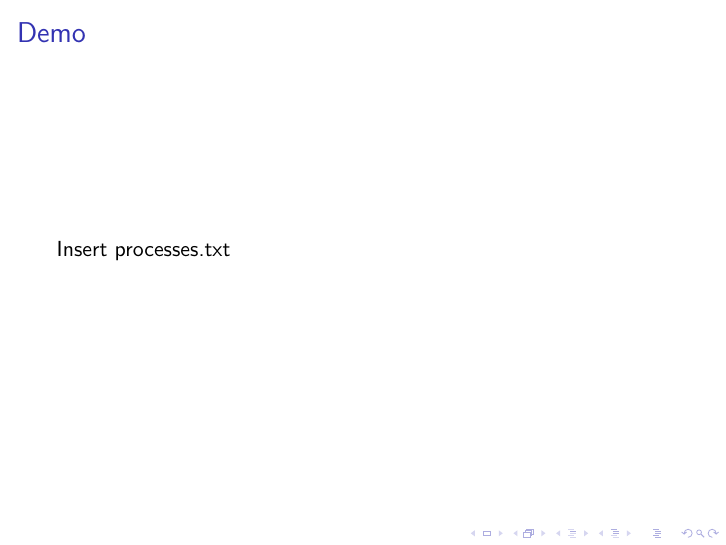
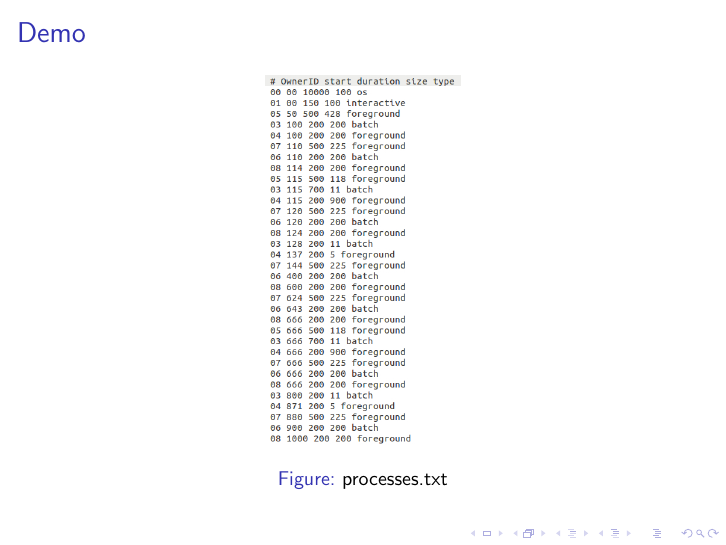
Before and after one commit to ldeichmann/BeSysProjekt, LaTeX slides (latex/Präsentation/Main.tex): page 3 of 6. Compiled offline with pdfLaTeX.

Commit message:
even more final

```diff
--- a/latex/Präsentation/Main.tex
+++ b/latex/Präsentation/Main.tex
@@ -16,7 +16,10 @@
 \section{Demo}
 \begin{frame}
 \frametitle{Demo}
-Insert processes.txt
+\begin{figure}[!h]
+    \includegraphics[scale=0.3]{processes}
+    \caption{processes.txt}
+\end{figure}
 \end{frame}
 
 %4
```
Also changed, not shown: latex/Präsentation/Main.pdf, latex/Präsentation/processes.jpg (added), 1 other file.
